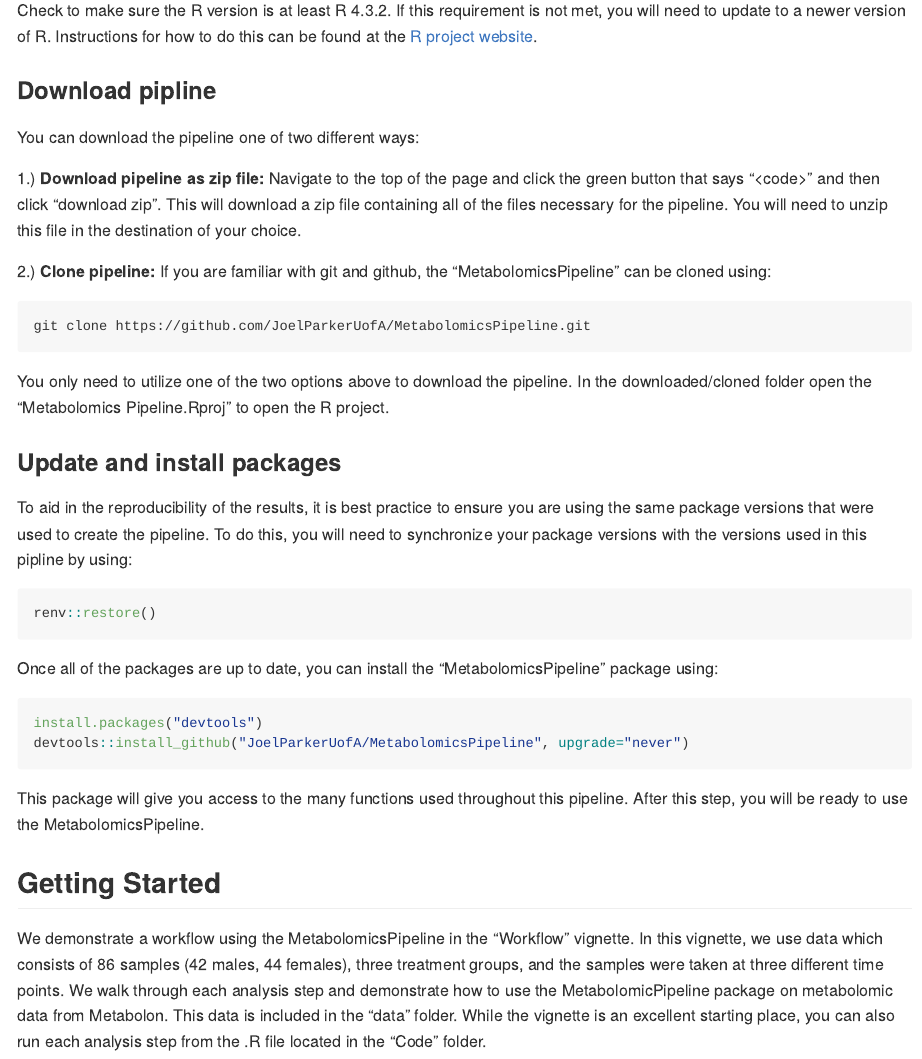
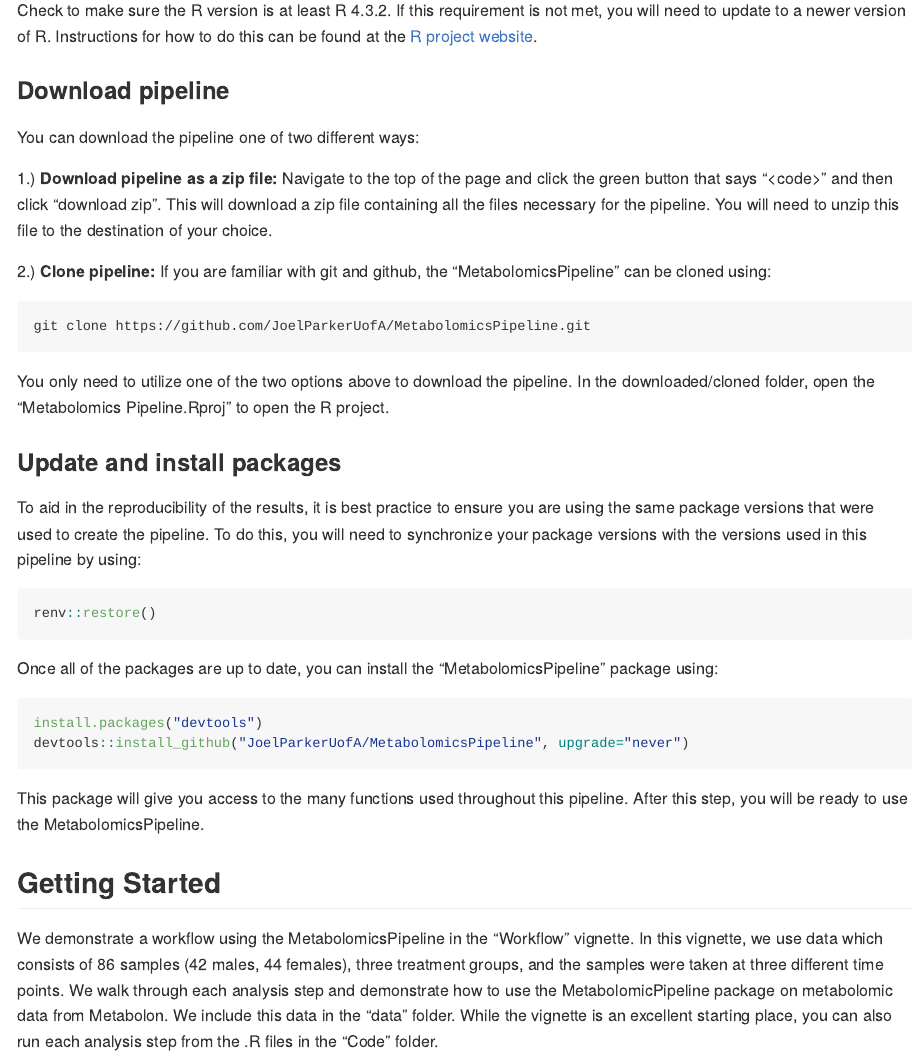
Before and after one commit to datalifecycle-ua/MetabolomicsPipeline, an R Markdown document (README.Rmd): the page in a window 1100 px wide, from 1290 px down. The pictures show the output file README.md that the author committed with the source, drawn offline in the style of GitHub.

Commit message:
Updating grammar

````diff
--- a/README.Rmd
+++ b/README.Rmd
@@ -56,11 +56,11 @@
 version of R. Instructions for how to do this can be found at the [R project website](https://www.r-project.org/).
 
 
-### Download pipline
+### Download pipeline
 You can download the pipeline one of two different ways:
 
-1.) **Download pipeline as zip file:** Navigate to the top of the page and click the green button that says "\<code\>" and then click "download zip".
-This will download a zip file containing all of the files necessary for the pipeline. You will need to unzip this file in the destination of your
+1.) **Download pipeline as a zip file:** Navigate to the top of the page and click the green button that says "\<code\>" and then click "download zip".
+This will download a zip file containing all the files necessary for the pipeline. You will need to unzip this file to the destination of your
 choice.
 
 2.) **Clone pipeline:** If you are familiar with git and github, the "MetabolomicsPipeline" can be cloned using:
@@ -70,12 +70,12 @@
 ```
 
 You only need to utilize one of the two options above to download the pipeline. In the
-downloaded/cloned folder open the "Metabolomics Pipeline.Rproj" to open the R project.
+downloaded/cloned folder, open the "Metabolomics Pipeline.Rproj" to open the R project.
 
 ### Update and install packages
 To aid in the reproducibility of the results, it is best practice to ensure you are using
 the same package versions that were used to create the pipeline. To do this, you will need
-to synchronize your package versions with the versions used in this pipline by using:
+to synchronize your package versions with the versions used in this pipeline by using:
 ``` r
 renv::restore()
 ```
@@ -93,4 +93,4 @@
 
 ## Getting Started {#sec-GettingStarted}
 We demonstrate a workflow using the MetabolomicsPipeline in the "Workflow" vignette.  In this vignette, we use data which consists of 86 samples (42 males, 44 females), three treatment groups, and the samples were taken
-at three different time points. We walk through each analysis step and demonstrate how to use the MetabolomicPipeline package on metabolomic data from  Metabolon. This data is included in the "data" folder. While the vignette is an excellent starting place, you can also run each analysis step from the .R file located in the "Code" folder.
+at three different time points. We walk through each analysis step and demonstrate how to use the MetabolomicPipeline package on metabolomic data from  Metabolon. We include this data in the "data" folder. While the vignette is an excellent starting place, you can also run each analysis step from the .R files in the "Code" folder.
````
Also changed, not shown: README.md.
